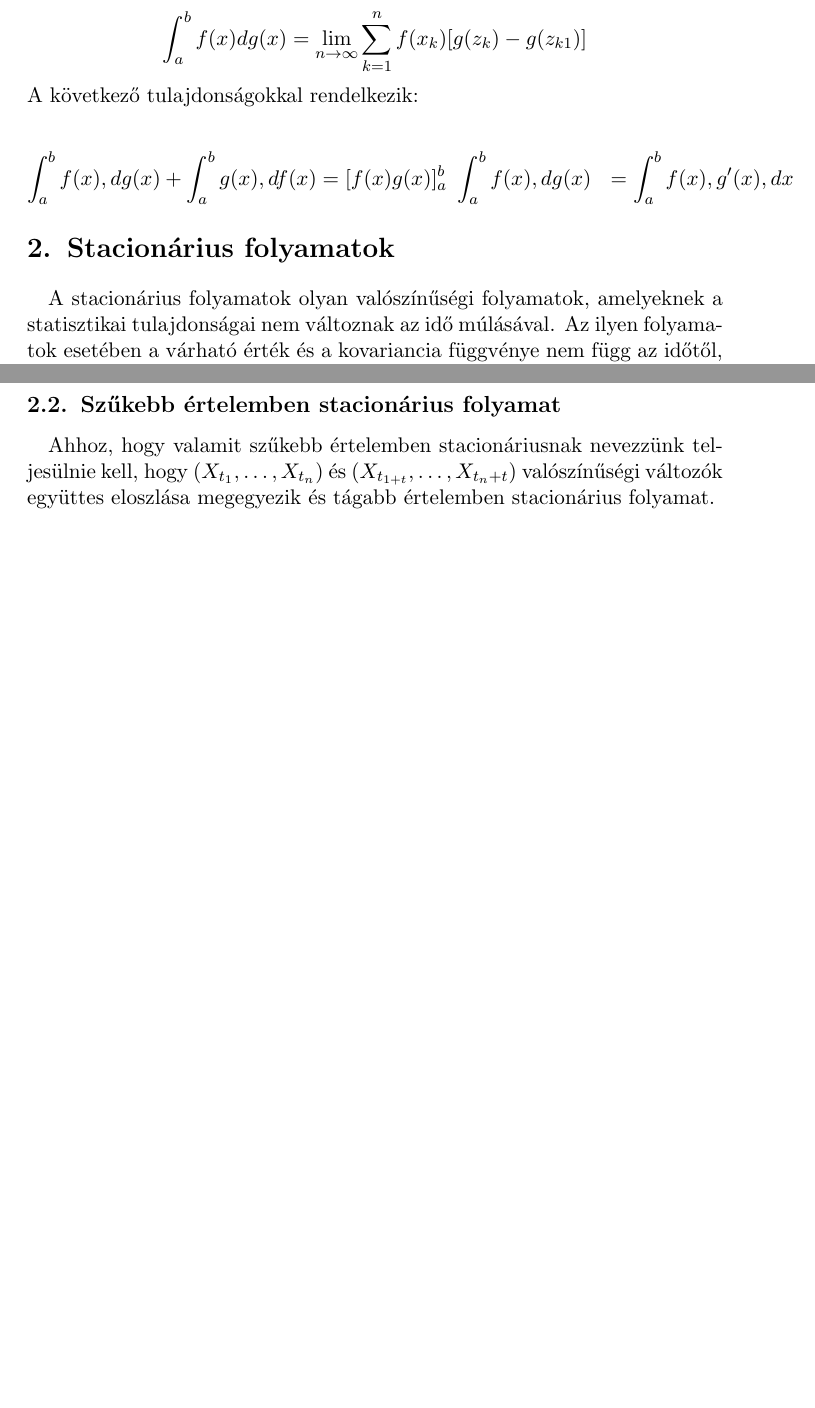
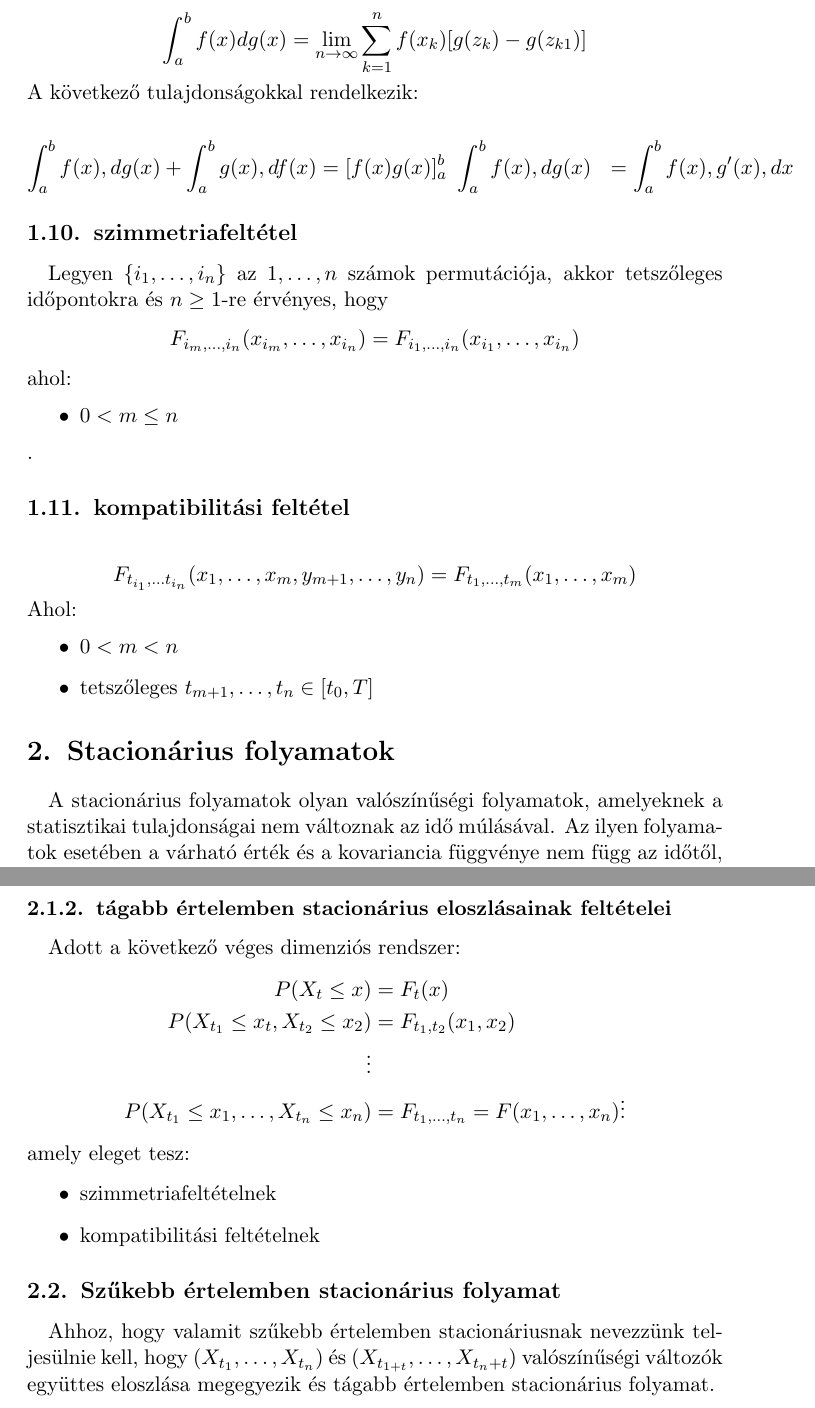
Before and after one commit to Fibutterfly/sztocha_beadando, a LaTeX paper (beadando.tex): two parts of pages 9 and 10 of 27 before the commit and two parts of pages 9 and 11 of 27 after it, joined at a grey line, cut so that both start at the same text, the shorter picture padded with empty space. Compiled offline with pdfLaTeX.

Commit message:
kisebb javítások

```diff
--- a/beadando.tex
+++ b/beadando.tex
@@ -149,6 +149,22 @@
 						\int_a^b f(x) , dg(x) + \int_a^b g(x) , df(x) &= [f(x) g(x)]_a^b \
 						\int_a^b f(x) , dg(x) &= \int_a^b f(x) , g^\prime (x) , dx
 					\end{align*}
+			\subsection{szimmetriafeltétel}
+				\paragraph{}
+					Legyen $\{i_1, \dots, i_n\}$ az $1, \dots, n$ számok permutációja, akkor tetszőleges időpontokra és $n \ge 1$-re érvényes, hogy
+					$$F_{i_m, \dots, i_n}(x_{i_m}, \dots, x_{i_n}) = F_{i_1, \dots, i_n}(x_{i_1}, \dots, x_{i_n})$$
+					ahol:
+					\begin{itemize}
+						\item $0 < m \le n$
+					\end{itemize}.
+			\subsection{kompatibilitási feltétel}
+				\paragraph{}
+					$$F_{t_{i_1},\dots t_{i_n}}(x_1, \dots, x_m, y_{m+1}, \dots,y_n) = F_{t_1, \dots,t_m}(x_1, \dots, x_m)$$
+					Ahol:
+					\begin{itemize}
+						\item $0< m < n$
+						\item tetszőleges $t_{m+1}, \dots , t_n \in [t_0,T]$
+					\end{itemize}
 		\section{Stacionárius folyamatok}
 			\paragraph{}
 				A stacionárius folyamatok olyan valószínűségi folyamatok, amelyeknek a statisztikai tulajdonságai nem változnak az idő múlásával. Az ilyen folyamatok esetében a várható érték és a kovariancia függvénye nem függ az időtől, vagyis az idősor jellege nem változik az idő múlásával.
@@ -179,6 +195,22 @@
 							\item $R_X$ a kovariancia függvény
 							\item $E(X_t^2) < \infty$
 						\end{itemize}
+				\subsubsection{tágabb értelemben stacionárius eloszlásainak feltételei}
+					\paragraph{}
+						Adott a következő véges dimenziós rendszer:
+						$$\begin{aligned}
+							P(X_t \le x) &= F_t(x) \\
+							P(X_{t_1} \le x_t, X_{t_2} \le x_2) &=F_{t_1,t_2}(x_1,x_2) \\
+							\vdots \\
+							P(X_{t_1} \le x_1 , \dots, X_{t_n} \le x_n) &= F_{t_1, \dots, t_n}=F(x_1, \dots, x_n)
+							\vdots
+						\end{aligned}$$
+						amely eleget tesz:
+						\begin{itemize}
+							\item szimmetriafeltételnek
+							\item kompatibilitási feltételnek
+						\end{itemize}
+
 			\subsection{Szűkebb értelemben stacionárius folyamat}
 				\paragraph{}
 
```
Also changed, not shown: beadando.pdf, 2 other files.
